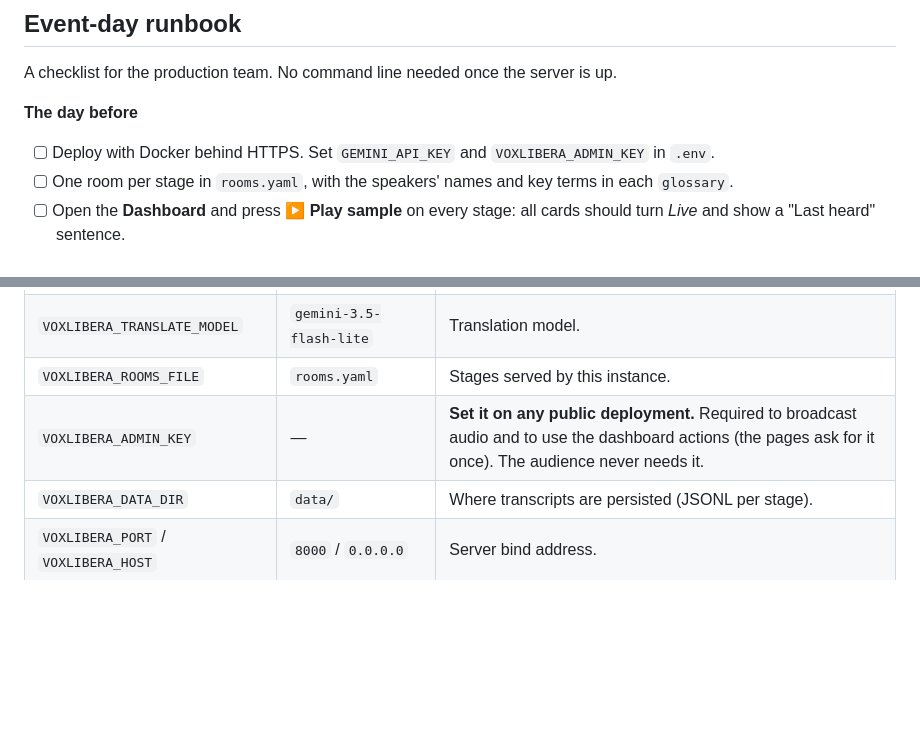
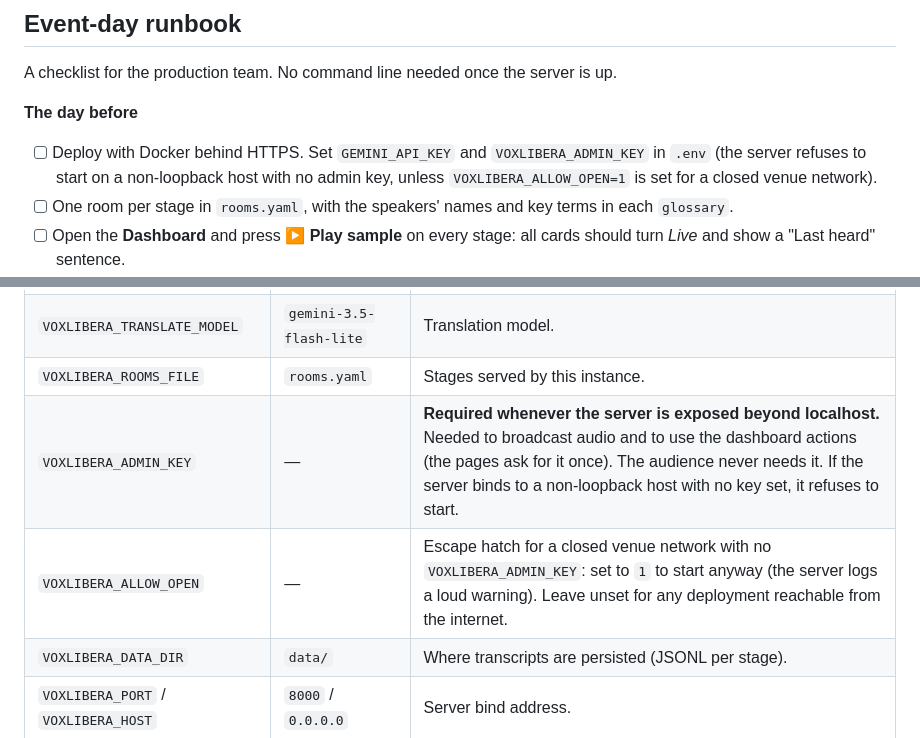
Before and after one commit to Kitatzu/voxlibera, a Markdown page: README.md, 2 parts joined by grey strips. Drawn GitHub-style; blank space fills up the shorter version.

```diff
--- a/README.md
+++ b/README.md
@@ -98,7 +98,7 @@ The source can run on the same machine as the server or on a laptop next to the
 A checklist for the production team. No command line needed once the server is up.
 
 **The day before**
-- [ ] Deploy with Docker behind HTTPS. Set `GEMINI_API_KEY` and `VOXLIBERA_ADMIN_KEY` in `.env`.
+- [ ] Deploy with Docker behind HTTPS. Set `GEMINI_API_KEY` and `VOXLIBERA_ADMIN_KEY` in `.env` (the server refuses to start on a non-loopback host with no admin key, unless `VOXLIBERA_ALLOW_OPEN=1` is set for a closed venue network).
 - [ ] One room per stage in `rooms.yaml`, with the speakers' names and key terms in each `glossary`.
 - [ ] Open the **Dashboard** and press **▶ Play sample** on every stage: all cards should turn *Live* and show a "Last heard" sentence.
 - [ ] Print a QR code per stage pointing to `/?room=<stage>&lang=es` (and one per language if you like).
@@ -249,7 +249,8 @@ Tip: update each stage's glossary with the next speaker's name and talk keywords
 | `VOXLIBERA_TRANSCRIBE_MODEL` | `gemini-3.5-transcribe-live` | Live transcription model. |
 | `VOXLIBERA_TRANSLATE_MODEL` | `gemini-3.5-flash-lite` | Translation model. |
 | `VOXLIBERA_ROOMS_FILE` | `rooms.yaml` | Stages served by this instance. |
-| `VOXLIBERA_ADMIN_KEY` | — | **Set it on any public deployment.** Required to broadcast audio and to use the dashboard actions (the pages ask for it once). The audience never needs it. |
+| `VOXLIBERA_ADMIN_KEY` | — | **Required whenever the server is exposed beyond localhost.** Needed to broadcast audio and to use the dashboard actions (the pages ask for it once). The audience never needs it. If the server binds to a non-loopback host with no key set, it refuses to start. |
+| `VOXLIBERA_ALLOW_OPEN` | — | Escape hatch for a closed venue network with no `VOXLIBERA_ADMIN_KEY`: set to `1` to start anyway (the server logs a loud warning). Leave unset for any deployment reachable from the internet. |
 | `VOXLIBERA_DATA_DIR` | `data/` | Where transcripts are persisted (JSONL per stage). |
 | `VOXLIBERA_PORT` / `VOXLIBERA_HOST` | `8000` / `0.0.0.0` | Server bind address. |
 
```
Also changed, not shown: README.es.md (+3 -2 lines), docs/PROTOCOL.md (+27 -4 lines).
